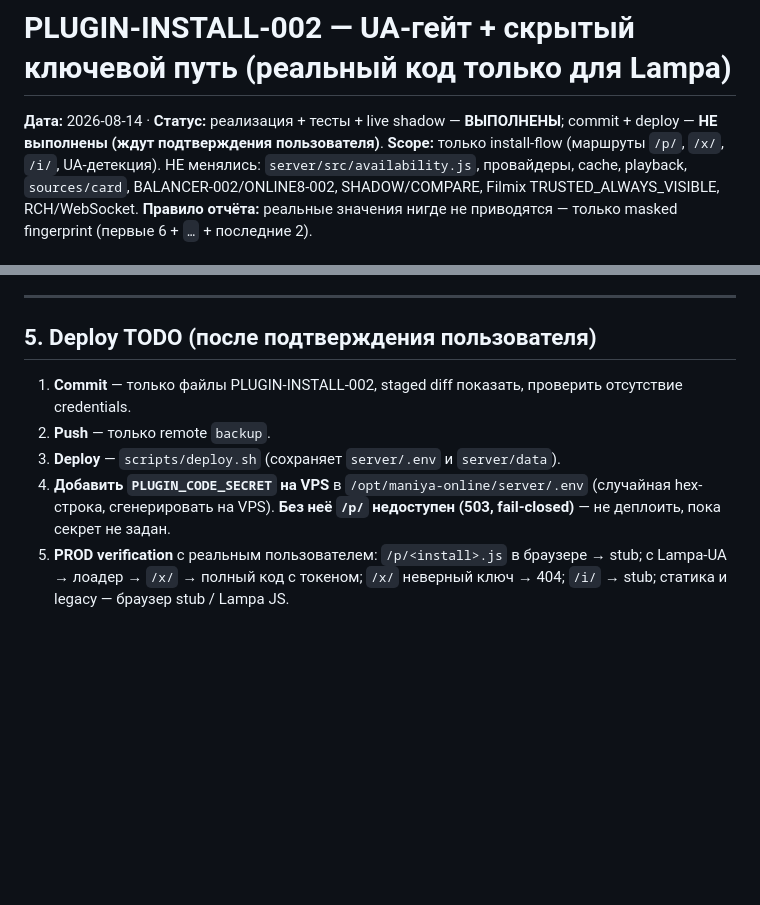
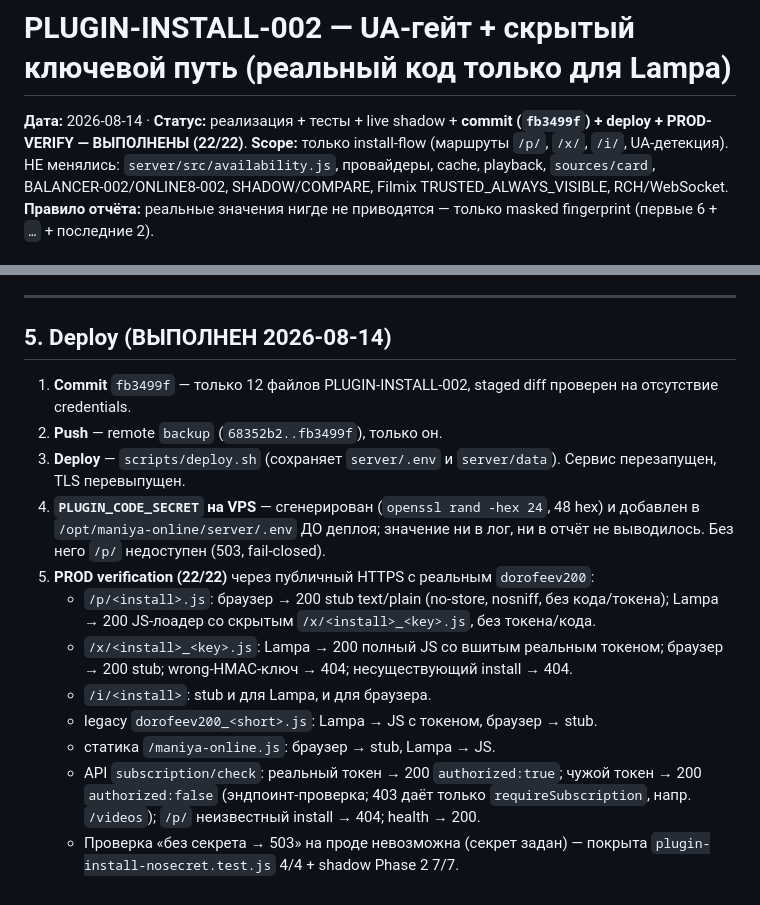
Before and after one commit to dorofeev200/Maniya_Online, a Markdown page: docs/plugin-install-002-report.md, 2 parts joined by grey strips. Rendered like a GitHub page; blank space fills up the shorter version.

Commit message:
PLUGIN-INSTALL-002: отчёт — отметить deploy + prod-verify 22/22
Co-Authored-By: Claude Opus 5 (1M context) <noreply@anthropic.com>

```diff
--- a/docs/plugin-install-002-report.md
+++ b/docs/plugin-install-002-report.md
@@ -1,6 +1,6 @@
 # PLUGIN-INSTALL-002 — UA-гейт + скрытый ключевой путь (реальный код только для Lampa)
 
-**Дата:** 2026-08-14 · **Статус:** реализация + тесты + live shadow — **ВЫПОЛНЕНЫ**; commit + deploy — **НЕ выполнены (ждут подтверждения пользователя)**.
+**Дата:** 2026-08-14 · **Статус:** реализация + тесты + live shadow + **commit (`fb3499f`) + deploy + PROD-VERIFY — ВЫПОЛНЕНЫ (22/22)**.
 **Scope:** только install-flow (маршруты `/p/`, `/x/`, `/i/`, UA-детекция). НЕ менялись: `server/src/availability.js`, провайдеры, cache, playback, `sources/card`, BALANCER-002/ONLINE8-002, SHADOW/COMPARE, Filmix TRUSTED_ALWAYS_VISIBLE, RCH/WebSocket.
 **Правило отчёта:** реальные значения нигде не приводятся — только masked fingerprint (первые 6 + `…` + последние 2).
 
@@ -100,10 +100,17 @@ Read-only к проду: `users.json` с VPS скопирован в `%TEMP%` (
 
 ---
 
-## 5. Deploy TODO (после подтверждения пользователя)
+## 5. Deploy (ВЫПОЛНЕН 2026-08-14)
 
-1. **Commit** — только файлы PLUGIN-INSTALL-002, staged diff показать, проверить отсутствие credentials.
-2. **Push** — только remote `backup`.
-3. **Deploy** — `scripts/deploy.sh` (сохраняет `server/.env` и `server/data`).
-4. **Добавить `PLUGIN_CODE_SECRET` на VPS** в `/opt/maniya-online/server/.env` (случайная hex-строка, сгенерировать на VPS). **Без неё `/p/` недоступен (503, fail-closed)** — не деплоить, пока секрет не задан.
-5. **PROD verification** с реальным пользователем: `/p/<install>.js` в браузере → stub; с Lampa-UA → лоадер → `/x/` → полный код с токеном; `/x/` неверный ключ → 404; `/i/` → stub; статика и legacy — браузер stub / Lampa JS.
+1. **Commit** `fb3499f` — только 12 файлов PLUGIN-INSTALL-002, staged diff проверен на отсутствие credentials.
+2. **Push** — remote `backup` (`68352b2..fb3499f`), только он.
+3. **Deploy** — `scripts/deploy.sh` (сохраняет `server/.env` и `server/data`). Сервис перезапущен, TLS перевыпущен.
+4. **`PLUGIN_CODE_SECRET` на VPS** — сгенерирован (`openssl rand -hex 24`, 48 hex) и добавлен в `/opt/maniya-online/server/.env` ДО деплоя; значение ни в лог, ни в отчёт не выводилось. Без него `/p/` недоступен (503, fail-closed).
+5. **PROD verification (22/22)** через публичный HTTPS с реальным `dorofeev200`:
+   - `/p/<install>.js`: браузер → 200 stub text/plain (no-store, nosniff, без кода/токена); Lampa → 200 JS-лоадер со скрытым `/x/<install>_<key>.js`, без токена/кода.
+   - `/x/<install>_<key>.js`: Lampa → 200 полный JS со вшитым реальным токеном; браузер → 200 stub; wrong-HMAC-ключ → 404; несуществующий install → 404.
+   - `/i/<install>`: stub и для Lampa, и для браузера.
+   - legacy `dorofeev200_<short>.js`: Lampa → JS с токеном, браузер → stub.
+   - статика `/maniya-online.js`: браузер → stub, Lampa → JS.
+   - API `subscription/check`: реальный токен → 200 `authorized:true`; чужой токен → 200 `authorized:false` (эндпоинт-проверка; 403 даёт только `requireSubscription`, напр. `/videos`); `/p/` неизвестный install → 404; health → 200.
+   - Проверка «без секрета → 503» на проде невозможна (секрет задан) — покрыта `plugin-install-nosecret.test.js` 4/4 + shadow Phase 2 7/7.
```
